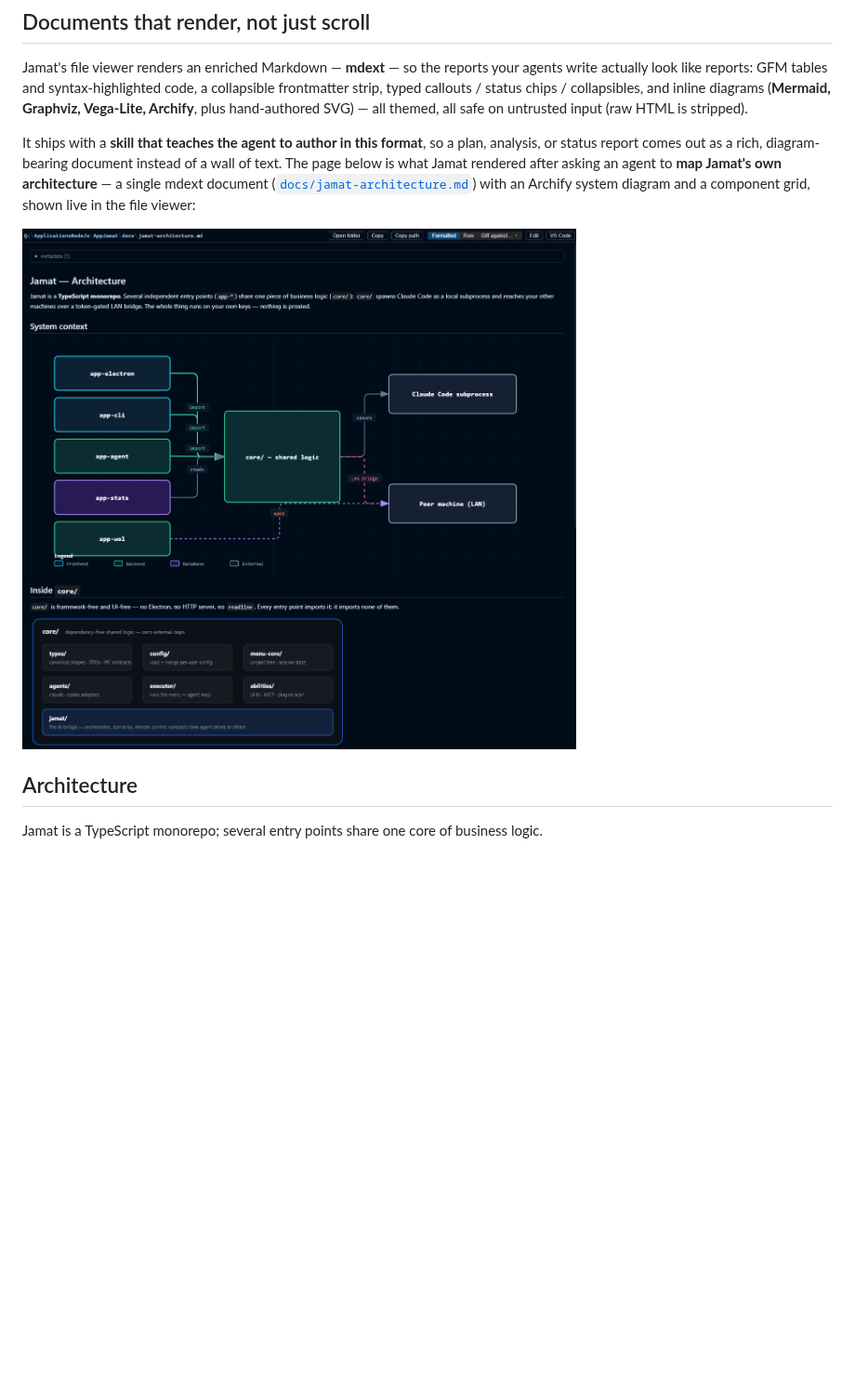
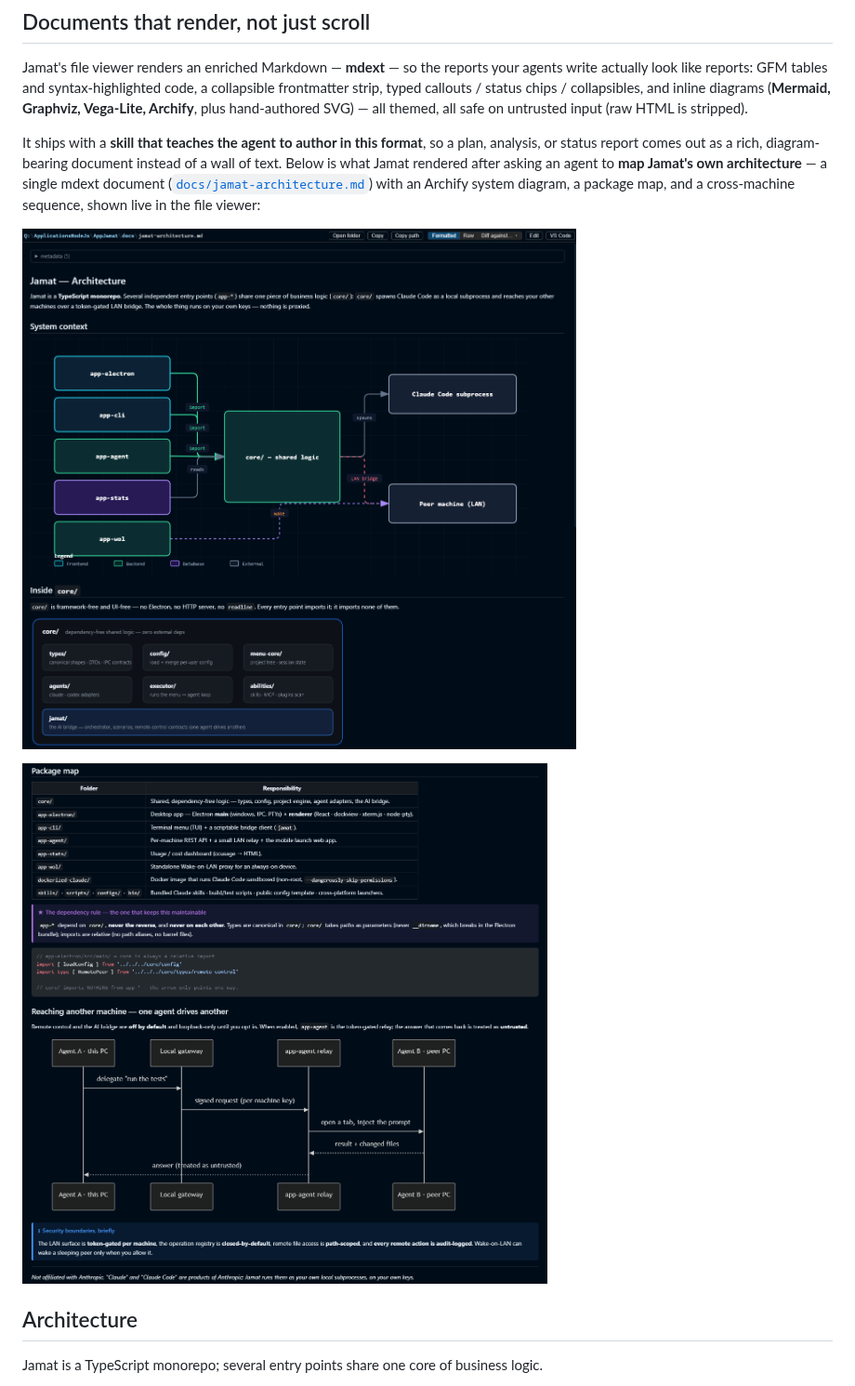
Before and after one commit to ludekvodicka/jamat, a Markdown page: README.md, the part around the change. Shown at 93% size. GitHub-like rendering; pictures changed too: docs/images/output-architecture-2.png (added); blank space fills up the shorter version.

```diff
--- a/README.md
+++ b/README.md
@@ -130,12 +130,14 @@ typed callouts / status chips / collapsibles, and inline diagrams (**Mermaid, Gr
 Archify**, plus hand-authored SVG) — all themed, all safe on untrusted input (raw HTML is stripped).
 
 It ships with a **skill that teaches the agent to author in this format**, so a plan, analysis, or
-status report comes out as a rich, diagram-bearing document instead of a wall of text. The page below
-is what Jamat rendered after asking an agent to **map Jamat's own architecture** — a single mdext
-document ([`docs/jamat-architecture.md`](docs/jamat-architecture.md)) with an Archify system diagram
-and a component grid, shown live in the file viewer:
+status report comes out as a rich, diagram-bearing document instead of a wall of text. Below is what
+Jamat rendered after asking an agent to **map Jamat's own architecture** — a single mdext document
+([`docs/jamat-architecture.md`](docs/jamat-architecture.md)) with an Archify system diagram, a package
+map, and a cross-machine sequence, shown live in the file viewer:
 
-![Jamat's architecture, mapped by an agent and rendered as an mdext document with an Archify diagram and a component grid](docs/images/output-architecture.png)
+![Jamat architecture, part 1: an Archify system-context diagram and the core/ component grid](docs/images/output-architecture.png)
+
+![Jamat architecture, part 2: the package map, the dependency rule, and a cross-machine sequence diagram](docs/images/output-architecture-2.png)
 
 ## Architecture
 
```
Also changed, not shown: docs/images/README.md (+7 -3 lines), 1 other file.
